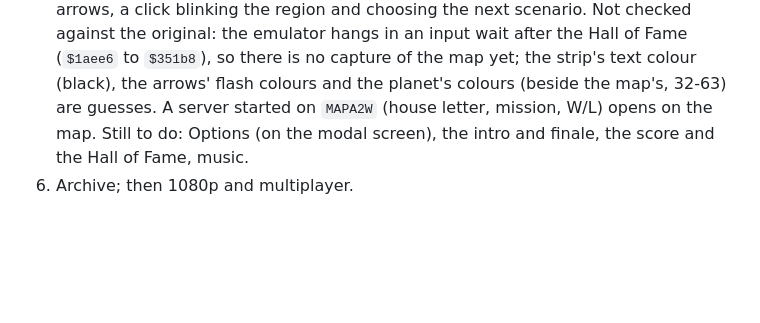
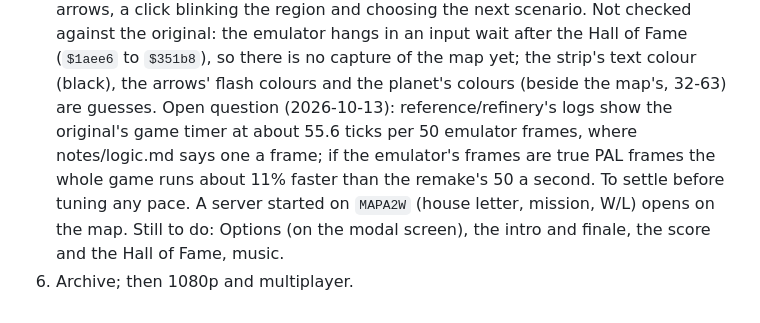
Before and after one commit to tomdionysus/tenkai, a Markdown page: TODO/03h-duneii.md, the part around the change. Rendered like a GitHub page; blank space fills up the shorter version.

Commit message:
TODO 03h: the game timer's rate in the emulator, an open question

```diff
--- a/TODO/03h-duneii.md
+++ b/TODO/03h-duneii.md
@@ -127,6 +127,9 @@ Where it stands (all in `local/duneii`, a nested git repo):
    blinking the region and choosing the next scenario. Not checked against the original: the emulator hangs in an
    input wait after the Hall of Fame (`$1aee6` to `$351b8`), so there is no capture of the map yet; the strip's
    text colour (black), the arrows' flash colours and the planet's colours (beside the map's, 32-63) are guesses.
+   Open question (2026-10-13): reference/refinery's logs show the original's game timer at about 55.6 ticks per 50
+   emulator frames, where notes/logic.md says one a frame; if the emulator's frames are true PAL frames the whole
+   game runs about 11% faster than the remake's 50 a second. To settle before tuning any pace.
    A server started on `MAPA2W` (house letter, mission, W/L) opens on the map. Still to do: Options (on the modal
    screen), the intro and finale, the score and the Hall of Fame, music.
 6. Archive; then 1080p and multiplayer.
```
